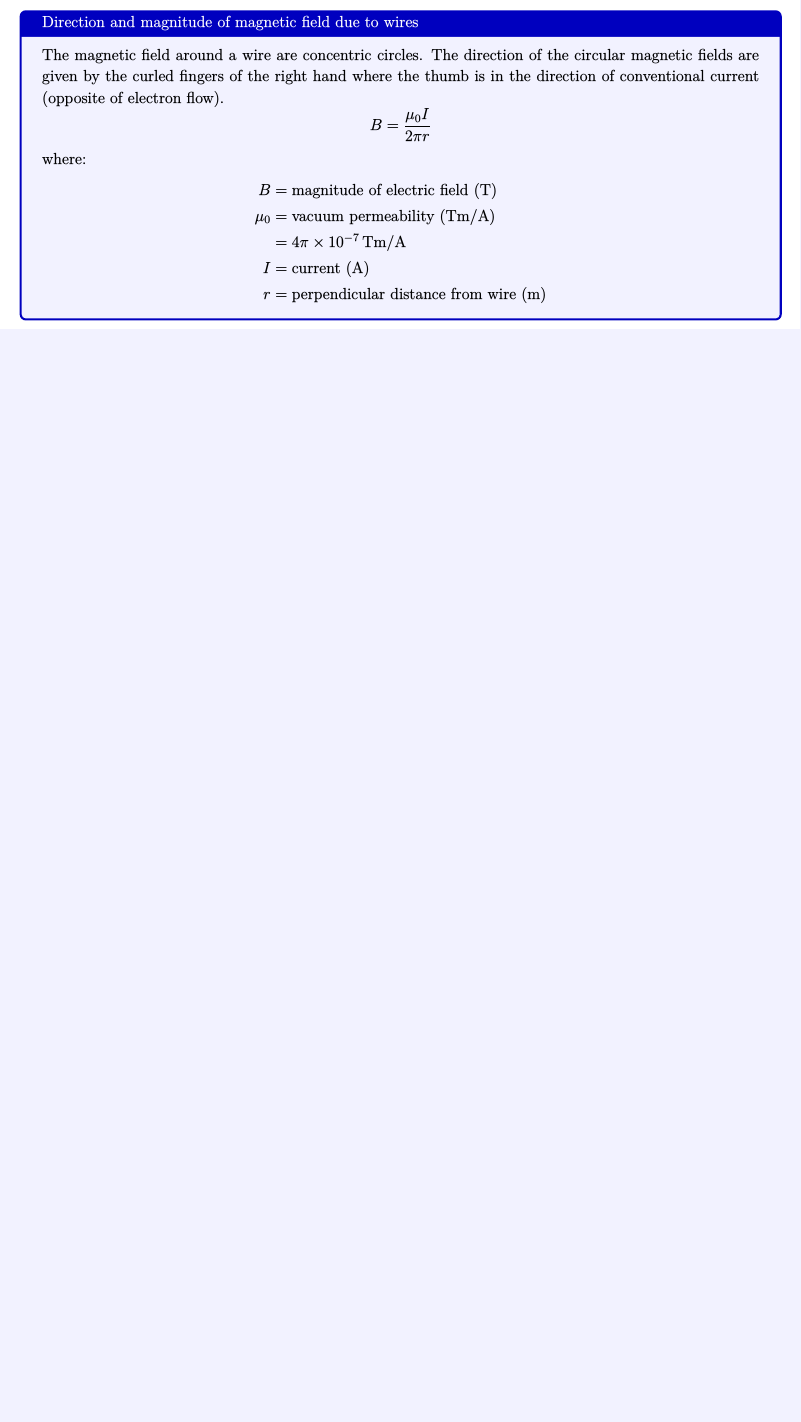
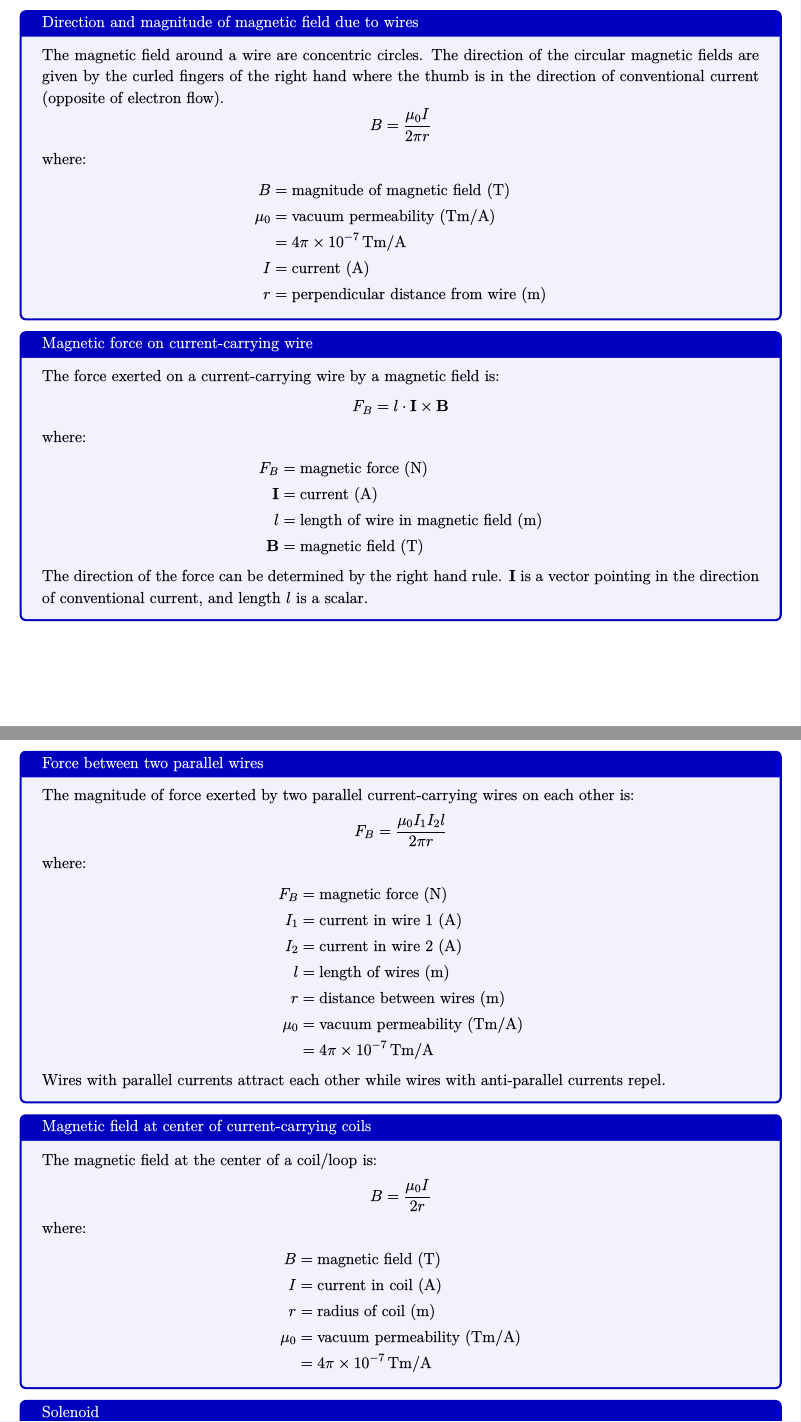
Before and after one commit to glolichen/peddie-physics, a LaTeX document (em.tex): part of page 36 of 37 before the commit and two parts of pages 36 and 37 of 39 after it, the two joined at a grey line, cut so that both start at the same text, the shorter picture padded with empty space. The pictures show the PDF file em.pdf that the author committed with the source.

Commit message:
Wire stuff

```diff
--- a/em.tex
+++ b/em.tex
@@ -1787,11 +1789,74 @@ There are usually four parts of a mass spectrometer:
 	\end{equation*}
 	where:
 	\begin{align*}
-		B&=\text{magnitude of electric field (T)} \\
+		B&=\text{magnitude of magnetic field (T)} \\
 		\mu_0&=\text{vacuum permeability (\si{Tm/A})} \\
 			 &=4\pi\times 10^{-7}\,\si{Tm/A} \\
 		I&=\text{current (A)} \\
 		r&=\text{perpendicular distance from wire (m)}
+	\end{align*}
+}
+
+\theorem{Magnetic force on current-carrying wire}{
+	The force exerted on a current-carrying wire by a magnetic field is:
+	\begin{equation*}
+	    F_B=l\cdot \mathbf I\times \mathbf B
+	\end{equation*}
+	where:
+	\begin{align*}
+		F_B&=\text{magnetic force (N)} \\
+		\mathbf I&=\text{current (A)} \\
+		l&=\text{length of wire in magnetic field (m)} \\
+		\mathbf B&=\text{magnetic field (T)}
+	\end{align*}
+	The direction of the force can be determined by the right hand rule. $\mathbf I$ is a vector pointing in the direction of conventional current, and length $l$ is a scalar.
+}
+
+\theorem{Force between two parallel wires}{
+	The magnitude of force exerted by two parallel current-carrying wires on each other is:
+	\begin{equation*}
+	    F_B=\frac{\mu_0 I_1 I_2 l}{2\pi r}
+	\end{equation*}
+	where:
+	\begin{align*}
+		F_B&=\text{magnetic force (N)} \\
+		I_1&=\text{current in wire 1 (A)} \\
+		I_2&=\text{current in wire 2 (A)} \\
+		l&=\text{length of wires (m)} \\
+		r&=\text{distance between wires (m)} \\
+		\mu_0&=\text{vacuum permeability (\si{Tm/A})} \\
+			 &=4\pi\times 10^{-7}\,\si{Tm/A}
+	\end{align*}
+	Wires with parallel currents attract each other while wires with anti-parallel currents repel.
+}
+
+\theorem{Magnetic field at center of current-carrying coils}{
+	The magnetic field at the center of a coil/loop is:
+	\begin{equation*}
+	    B=\frac{\mu_0I}{2r}
+	\end{equation*}
+	where:
+	\begin{align*}
+		B&=\text{magnetic field (T)} \\
+		I&=\text{current in coil (A)} \\
+		r&=\text{radius of coil (m)} \\
+		\mu_0&=\text{vacuum permeability (\si{Tm/A})} \\
+			 &=4\pi\times 10^{-7}\,\si{Tm/A}
+	\end{align*}
+}
+
+\theorem{Solenoid}{
+	A solenoid (multiple coils of wire) behaves as an electromagnet: a magnet where the north pole is the end where conventional current enters (``+''), and the south pole is where conventional current exits (``-''). The strength of the magnetic field is:
+	\begin{equation*}
+	    B=\mu_0 nI
+	\end{equation*}
+	where:
+	\begin{align*}
+		B&=\text{magnetic field (T)} \\
+		n&=\text{number of coils per unit length (\si{m^{-1}})} \\
+		I&=\text{current (A)} \\
+		\mu_0&=\text{vacuum permeability (\si{Tm/A})} \\
+			 &=4\pi\times 10^{-7}\,\si{Tm/A}
 	\end{align*}
 }
 
```
Also changed, not shown: em.pdf, em.tex (6 more changed lines).
